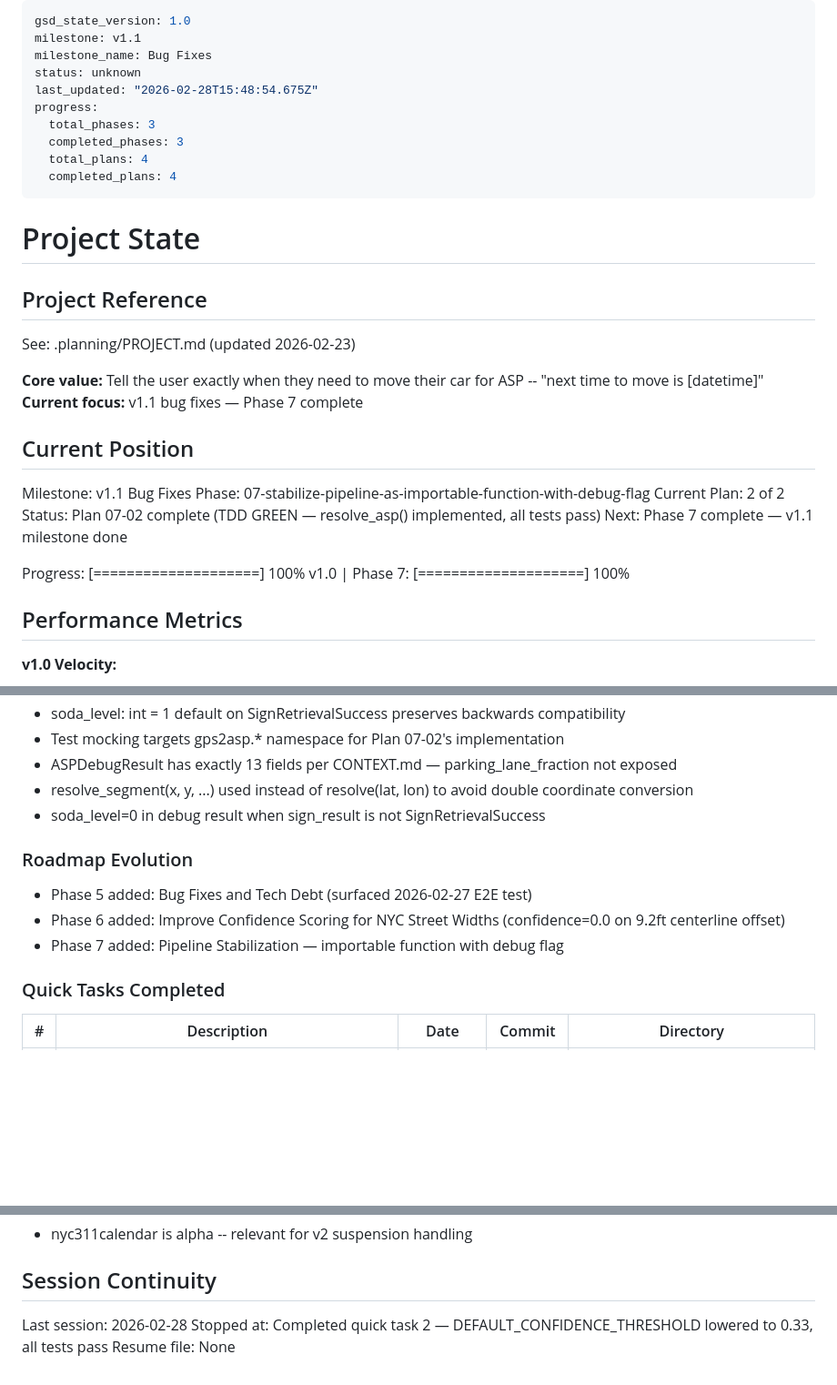
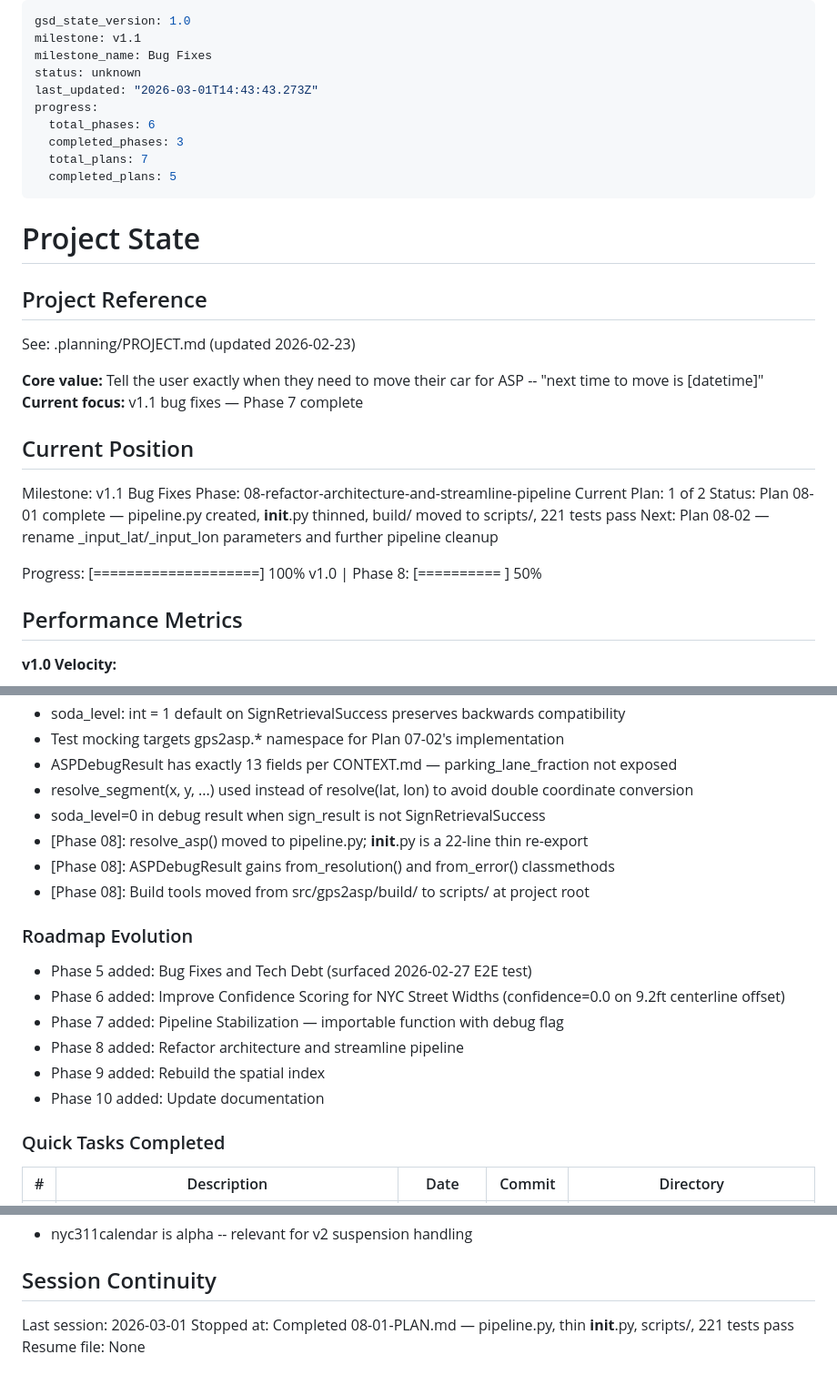
Before and after one commit to Pascal-ZeGerman/GPS2ASP-Resolver, a Markdown page: .planning/STATE.md, 3 parts joined by grey strips. Shown at 91% size. GitHub-like rendering; blank space fills up the shorter version.

Commit message:
docs(08-01): complete pipeline restructure plan — pipeline.py, thin __init__.py, scripts/
- SUMMARY.md: documents task commits, decisions, verification results
- STATE.md: updated to Phase 08 Plan 1 complete, session continuity
- ROADMAP.md: Phase 8 updated to In Progress (1/2 plans done)

```diff
--- a/.planning/STATE.md
+++ b/.planning/STATE.md
@@ -3,12 +3,12 @@ gsd_state_version: 1.0
 milestone: v1.1
 milestone_name: Bug Fixes
 status: unknown
-last_updated: "2026-02-28T15:48:54.675Z"
+last_updated: "2026-03-01T14:43:43.273Z"
 progress:
-  total_phases: 3
+  total_phases: 6
   completed_phases: 3
-  total_plans: 4
-  completed_plans: 4
+  total_plans: 7
+  completed_plans: 5
 ---
 
 # Project State
@@ -23,12 +23,12 @@ See: .planning/PROJECT.md (updated 2026-02-23)
 ## Current Position
 
 Milestone: v1.1 Bug Fixes
-Phase: 07-stabilize-pipeline-as-importable-function-with-debug-flag
-Current Plan: 2 of 2
-Status: Plan 07-02 complete (TDD GREEN — resolve_asp() implemented, all tests pass)
-Next: Phase 7 complete — v1.1 milestone done
+Phase: 08-refactor-architecture-and-streamline-pipeline
+Current Plan: 1 of 2
+Status: Plan 08-01 complete — pipeline.py created, __init__.py thinned, build/ moved to scripts/, 221 tests pass
+Next: Plan 08-02 — rename _input_lat/_input_lon parameters and further pipeline cleanup
 
-Progress: [====================] 100% v1.0 | Phase 7: [====================] 100%
+Progress: [====================] 100% v1.0 | Phase 8: [==========          ] 50%
 
 ## Performance Metrics
 
@@ -94,12 +95,18 @@ Progress: [====================] 100% v1.0 | Phase 7: [====================] 100
 - ASPDebugResult has exactly 13 fields per CONTEXT.md — parking_lane_fraction not exposed
 - resolve_segment(x, y, ...) used instead of resolve(lat, lon) to avoid double coordinate conversion
 - soda_level=0 in debug result when sign_result is not SignRetrievalSuccess
+- [Phase 08]: resolve_asp() moved to pipeline.py; __init__.py is a 22-line thin re-export
+- [Phase 08]: ASPDebugResult gains from_resolution() and from_error() classmethods
+- [Phase 08]: Build tools moved from src/gps2asp/build/ to scripts/ at project root
 
 ### Roadmap Evolution
 
 - Phase 5 added: Bug Fixes and Tech Debt (surfaced 2026-02-27 E2E test)
 - Phase 6 added: Improve Confidence Scoring for NYC Street Widths (confidence=0.0 on 9.2ft centerline offset)
 - Phase 7 added: Pipeline Stabilization — importable function with debug flag
+- Phase 8 added: Refactor architecture and streamline pipeline
+- Phase 9 added: Rebuild the spatial index
+- Phase 10 added: Update documentation
 
 ### Quick Tasks Completed
 
@@ -114,6 +121,6 @@ Progress: [====================] 100% v1.0 | Phase 7: [====================] 100
 
 ## Session Continuity
 
-Last session: 2026-02-28
-Stopped at: Completed quick task 2 — DEFAULT_CONFIDENCE_THRESHOLD lowered to 0.33, all tests pass
+Last session: 2026-03-01
+Stopped at: Completed 08-01-PLAN.md — pipeline.py, thin __init__.py, scripts/, 221 tests pass
 Resume file: None
```
Also changed, not shown: other parts of .planning/STATE.md (+1 -0 lines), .planning/ROADMAP.md (+1 -1 lines), 1 other file.
